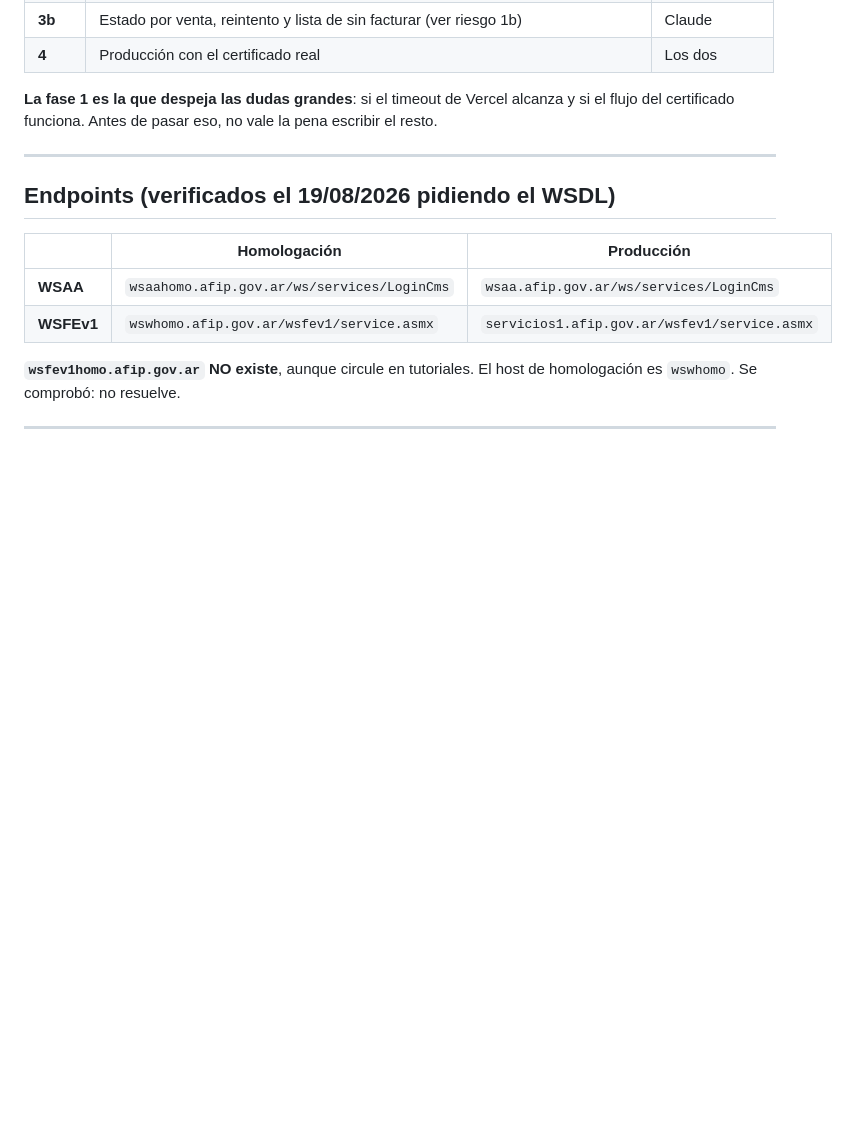
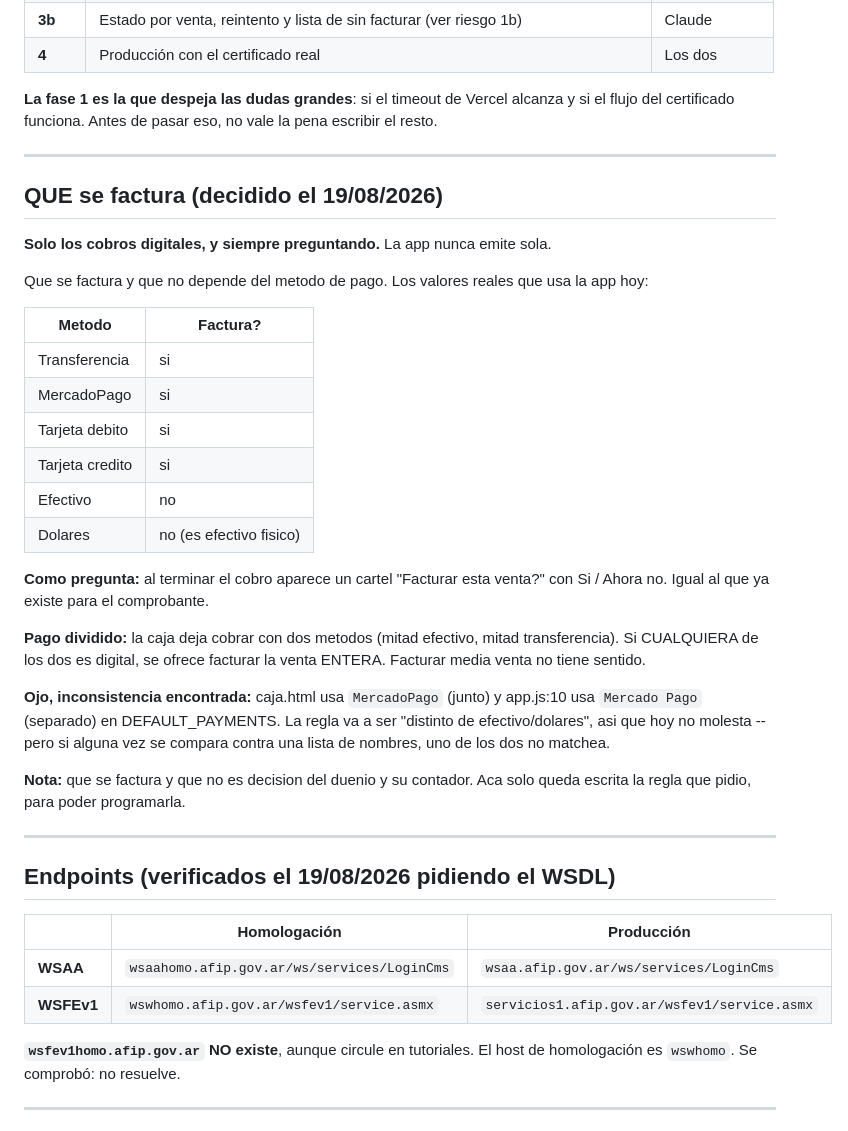
Before and after one commit to Alanpei22/stock-celulares-final, a Markdown page: tools/factura-arca.md, the part around the change. Rendered like a GitHub page; blank space fills up the shorter version.

Commit message:
Factura: que se factura (solo cobros digitales) y que siempre pregunta
Decision del duenio: se factura solo lo cobrado por transferencia, MercadoPago
o tarjeta. Efectivo no. Y la app nunca emite sola: al terminar el cobro
pregunta "Facturar esta venta?" con Si / Ahora no.

Dos casos que la regla no cubria y quedan definidos mirando los metodos reales
que usa la app:
- "Dolares" es efectivo fisico, no deja rastro: se trata como efectivo.
- Pago dividido (la caja permite dos metodos): si cualquiera de los dos es
  digital se ofrece facturar la venta ENTERA. Facturar media venta no tiene
  sentido.

Tambien queda anotada una inconsistencia encontrada de paso: caja.html usa
"MercadoPago" (junto) y app.js:10 usa "Mercado Pago" (separado). Con la regla
actual ("distinto de efectivo") no molesta, pero mordería si alguna vez se
compara contra una lista de nombres.

Que se factura y que no es decision del duenio y su contador; aca solo queda
escrita la regla para poder programarla.

Co-Authored-By: Claude Opus 5 <noreply@anthropic.com>

```diff
--- a/tools/factura-arca.md
+++ b/tools/factura-arca.md
@@ -173,6 +173,39 @@ pena escribir el resto.
 
 ---
 
+## QUE se factura (decidido el 19/08/2026)
+
+**Solo los cobros digitales, y siempre preguntando.** La app nunca emite sola.
+
+Que se factura y que no depende del metodo de pago. Los valores reales que usa
+la app hoy:
+
+| Metodo | Factura? |
+|---|---|
+| Transferencia | si |
+| MercadoPago | si |
+| Tarjeta debito | si |
+| Tarjeta credito | si |
+| Efectivo | no |
+| Dolares | no (es efectivo fisico) |
+
+**Como pregunta:** al terminar el cobro aparece un cartel "Facturar esta
+venta?" con Si / Ahora no. Igual al que ya existe para el comprobante.
+
+**Pago dividido:** la caja deja cobrar con dos metodos (mitad efectivo, mitad
+transferencia). Si CUALQUIERA de los dos es digital, se ofrece facturar la
+venta ENTERA. Facturar media venta no tiene sentido.
+
+**Ojo, inconsistencia encontrada:** caja.html usa `MercadoPago` (junto) y
+app.js:10 usa `Mercado Pago` (separado) en DEFAULT_PAYMENTS. La regla va a ser
+"distinto de efectivo/dolares", asi que hoy no molesta -- pero si alguna vez se
+compara contra una lista de nombres, uno de los dos no matchea.
+
+**Nota:** que se factura y que no es decision del duenio y su contador. Aca
+solo queda escrita la regla que pidio, para poder programarla.
+
+---
+
 ## Endpoints (verificados el 19/08/2026 pidiendo el WSDL)
 
 |  | Homologación | Producción |
```
